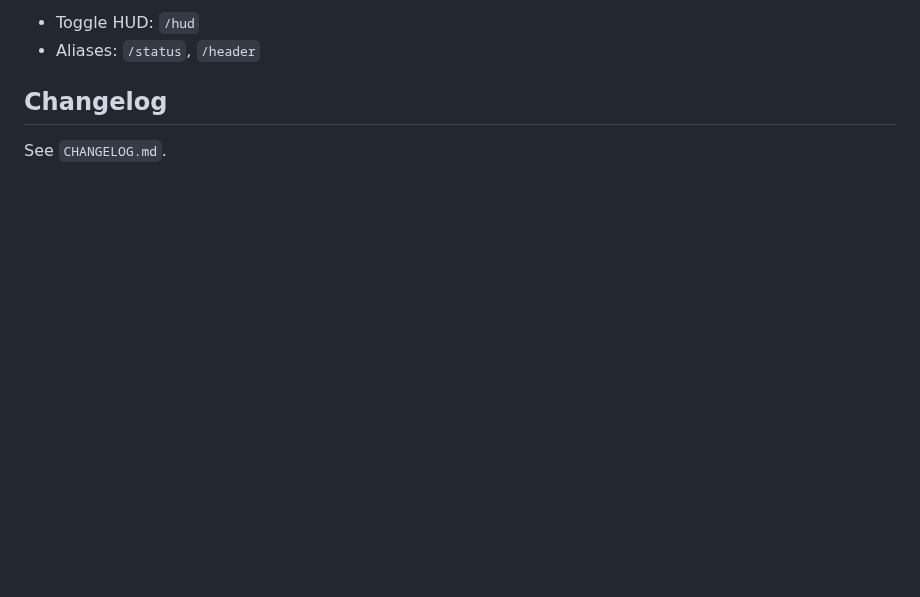
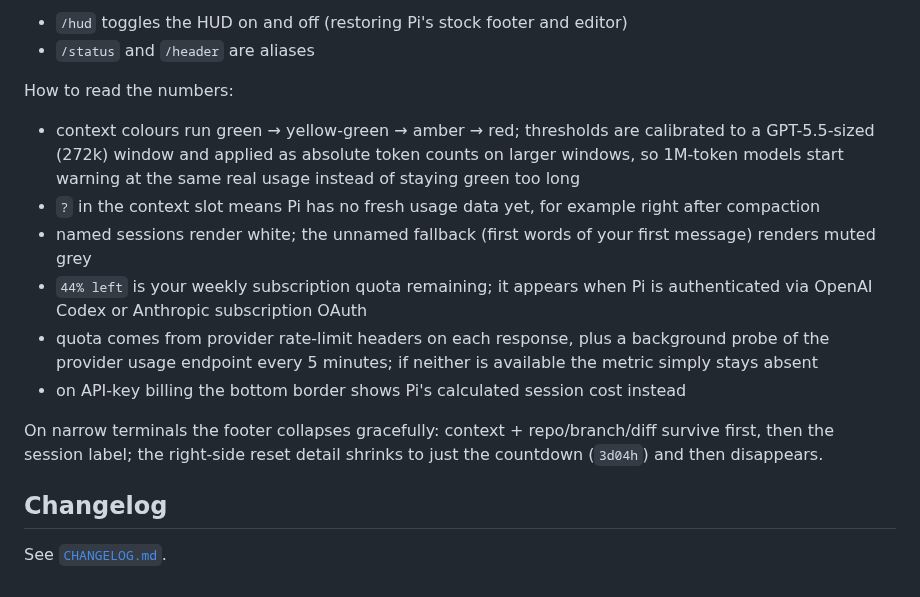
Before and after one commit to tmustier/pi-session-hud, a Markdown page: README.md, the part around one of its changes. GitHub-like rendering; blank space fills up the shorter version.

```diff
--- a/README.md
+++ b/README.md
@@ -64,7 +69,18 @@ In Pi:
 
-- Toggle HUD: `/hud`
-- Aliases: `/status`, `/header`
+- `/hud` toggles the HUD on and off (restoring Pi's stock footer and editor)
+- `/status` and `/header` are aliases
+
+How to read the numbers:
+
+- context colours run green → yellow-green → amber → red; thresholds are calibrated to a GPT-5.5-sized (272k) window and applied as absolute token counts on larger windows, so 1M-token models start warning at the same real usage instead of staying green too long
+- `?` in the context slot means Pi has no fresh usage data yet, for example right after compaction
+- named sessions render white; the unnamed fallback (first words of your first message) renders muted grey
+- `44% left` is your weekly subscription quota remaining; it appears when Pi is authenticated via OpenAI Codex or Anthropic subscription OAuth
+- quota comes from provider rate-limit headers on each response, plus a background probe of the provider usage endpoint every 5 minutes; if neither is available the metric simply stays absent
+- on API-key billing the bottom border shows Pi's calculated session cost instead
+
+On narrow terminals the footer collapses gracefully: context + repo/branch/diff survive first, then the session label; the right-side reset detail shrinks to just the countdown (`3d04h`) and then disappears.
 
 ## Changelog
 
-See `CHANGELOG.md`.
+See [`CHANGELOG.md`](./CHANGELOG.md).
```
Also changed, not shown: other parts of README.md (+31 -26 lines), assets/hud-chrome.png (added).
